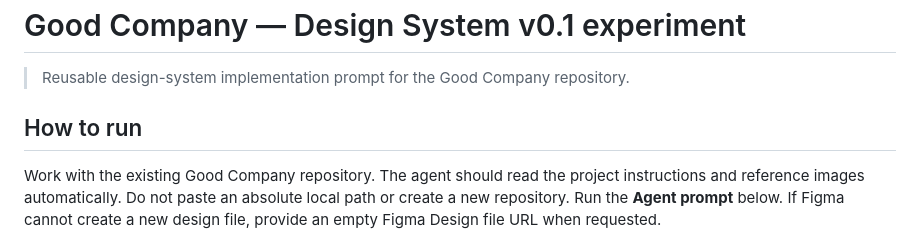
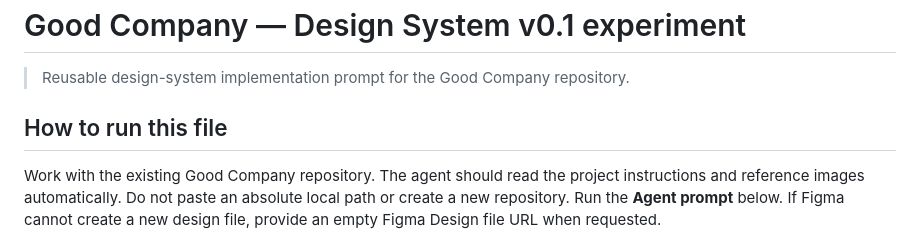
Before and after one commit to cRistringss/Good-Company, a Markdown page: prompts/references/ds_img_reference_prompt.md, the part around the change. Drawn GitHub-style.

Commit message:
I edited a title in a file

```diff
--- a/prompts/references/ds_img_reference_prompt.md
+++ b/prompts/references/ds_img_reference_prompt.md
@@ -2,7 +2,7 @@
 
 > Reusable design-system implementation prompt for the Good Company repository.
 
-## How to run
+## How to run this file
 
 Work with the existing Good Company repository. The agent should read the project instructions and reference images automatically. Do not paste an absolute local path or create a new repository. Run the **Agent prompt** below. If Figma cannot create a new design file, provide an empty Figma Design file URL when requested.
 
```
